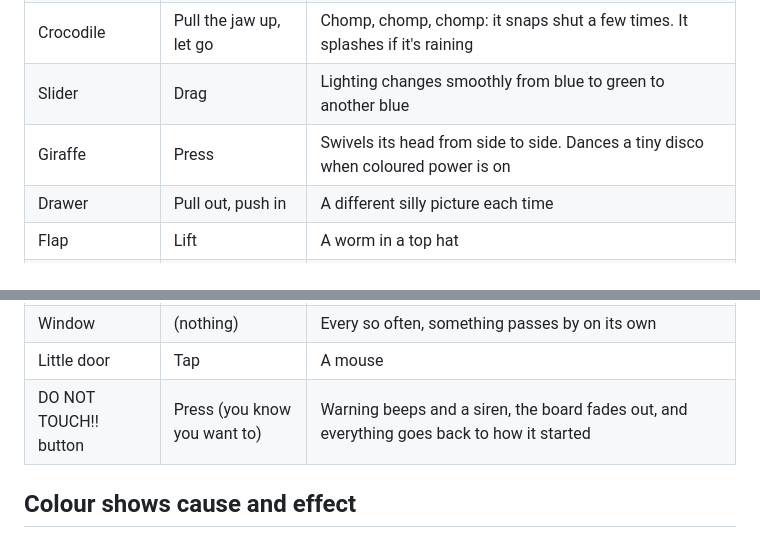
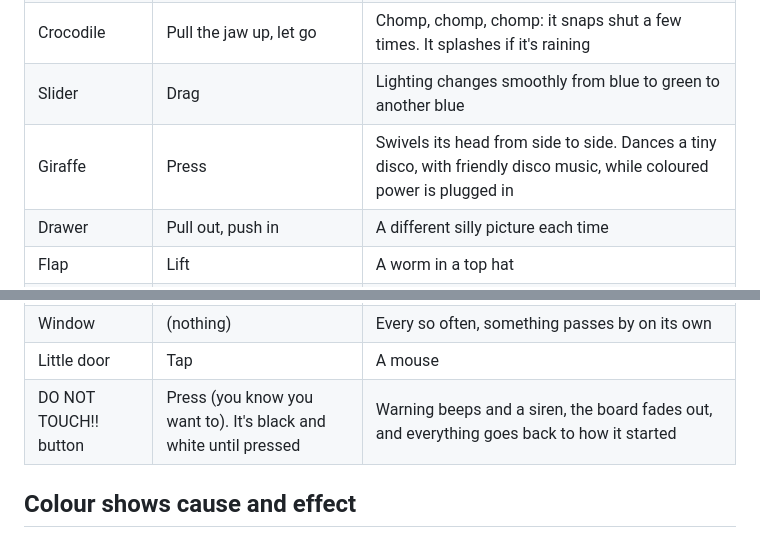
Before and after one commit to JamesUXer/Digital-busy-board, a Markdown page: README.md, 2 parts joined by grey strips. Drawn GitHub-style.

Commit message:
Disco music with coloured power; DO NOT TOUCH starts black and white
- A gentle four-on-the-floor disco loop plays while the cable is in the
  colour socket, and fades out when it's unplugged, moved to the white
  socket, or the board resets.
- The reset sign, hazard ring, button and warning triangles are black
  and white at rest and only turn red and yellow while pressed or
  resetting.

Co-Authored-By: Claude Opus 5.5 <noreply@anthropic.com>

```diff
--- a/README.md
+++ b/README.md
@@ -26,7 +26,7 @@ There are no points, levels, rewards, timers or fail states. Nothing tries to ke
 | Cable and plug | Drag into a socket | The top socket gives coloured power, the lower one white light |
 | Crocodile | Pull the jaw up, let go | Chomp, chomp, chomp: it snaps shut a few times. It splashes if it's raining |
 | Slider | Drag | Lighting changes smoothly from blue to green to another blue |
-| Giraffe | Press | Swivels its head from side to side. Dances a tiny disco when coloured power is on |
+| Giraffe | Press | Swivels its head from side to side. Dances a tiny disco, with friendly disco music, while coloured power is plugged in |
 | Drawer | Pull out, push in | A different silly picture each time |
 | Flap | Lift | A worm in a top hat |
 | Wheel | Turn or flick | Spins the four-picture cross and changes the disco pattern |
@@ -41,7 +41,7 @@ There are no points, levels, rewards, timers or fail states. Nothing tries to ke
 | Ladybird | Drag anywhere | The crocodile watches it, the giraffe giggles, the curtain wiggles, something peeks out of the window |
 | Window | (nothing) | Every so often, something passes by on its own |
 | Little door | Tap | A mouse |
-| DO NOT TOUCH!! button | Press (you know you want to) | Warning beeps and a siren, the board fades out, and everything goes back to how it started |
+| DO NOT TOUCH!! button | Press (you know you want to). It's black and white until pressed | Warning beeps and a siren, the board fades out, and everything goes back to how it started |
 
 ## Colour shows cause and effect
 
```
